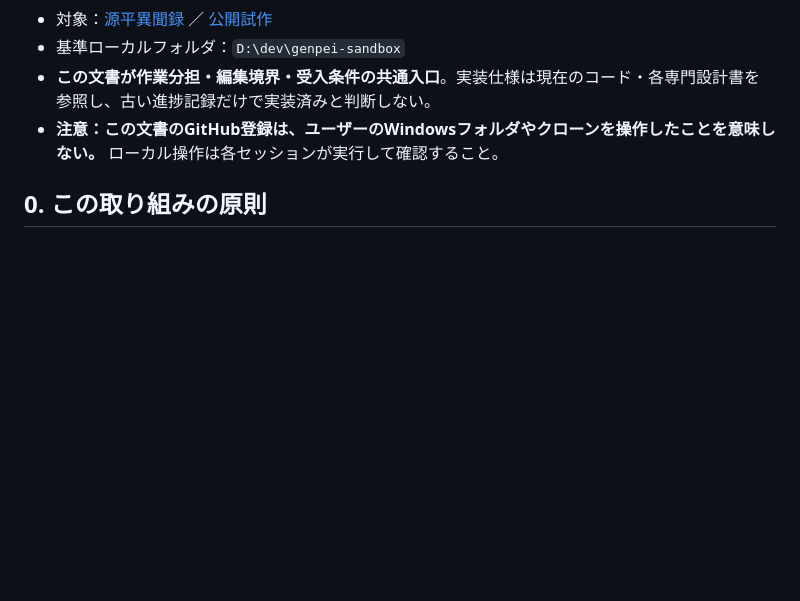
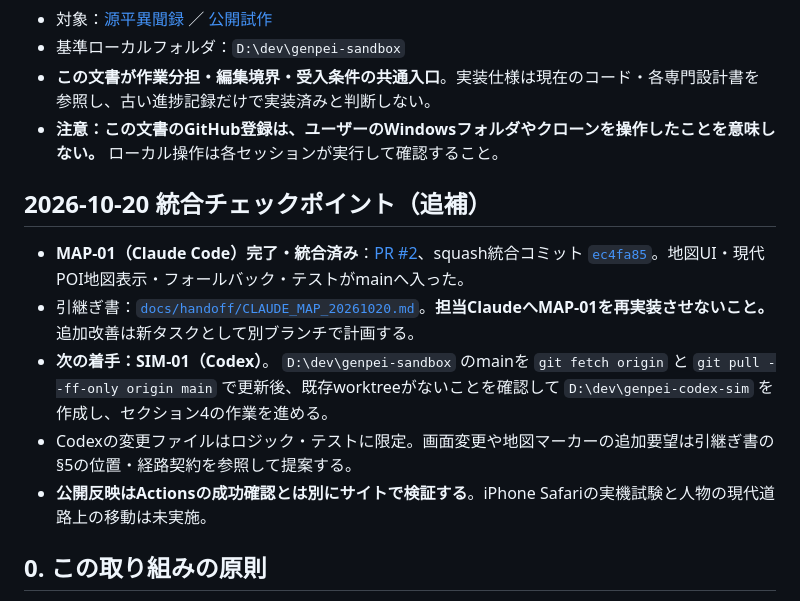
Before and after one commit to yama-books/genpei-sandbox, a Markdown page: docs/TEAM_PARALLEL_WORK_20261020.md, the part around the change. GitHub-like rendering; blank space fills up the shorter version.

Commit message:
docs: mark MAP-01 merged, hand off latest main to Codex SIM-01

```diff
--- a/docs/TEAM_PARALLEL_WORK_20261020.md
+++ b/docs/TEAM_PARALLEL_WORK_20261020.md
@@ -6,6 +6,14 @@
 - 基準ローカルフォルダ：`D:\dev\genpei-sandbox`
 - **この文書が作業分担・編集境界・受入条件の共通入口**。実装仕様は現在のコード・各専門設計書を参照し、古い進捗記録だけで実装済みと判断しない。
 - **注意：この文書のGitHub登録は、ユーザーのWindowsフォルダやクローンを操作したことを意味しない。** ローカル操作は各セッションが実行して確認すること。
+
+## 2026-10-20 統合チェックポイント（追補）
+
+- **MAP-01（Claude Code）完了・統合済み**：[PR #2](https://github.com/yama-books/genpei-sandbox/pull/2)、squash統合コミット [`ec4fa85`](https://github.com/yama-books/genpei-sandbox/commit/ec4fa852ff05f6d34186ce65f0721e98ca1a4028)。地図UI・現代POI地図表示・フォールバック・テストがmainへ入った。
+- 引継ぎ書：[`docs/handoff/CLAUDE_MAP_20261020.md`](handoff/CLAUDE_MAP_20261020.md)。**担当ClaudeへMAP-01を再実装させないこと。** 追加改善は新タスクとして別ブランチで計画する。
+- **次の着手：SIM-01（Codex）**。 `D:\dev\genpei-sandbox` のmainを `git fetch origin` と `git pull --ff-only origin main` で更新後、既存worktreeがないことを確認して `D:\dev\genpei-codex-sim` を作成し、セクション4の作業を進める。
+- Codexの変更ファイルはロジック・テストに限定。画面変更や地図マーカーの追加要望は引継ぎ書の§5の位置・経路契約を参照して提案する。
+- **公開反映はActionsの成功確認とは別にサイトで検証する**。iPhone Safariの実機試験と人物の現代道路上の移動は未実施。
 
 ## 0. この取り組みの原則
 
```
